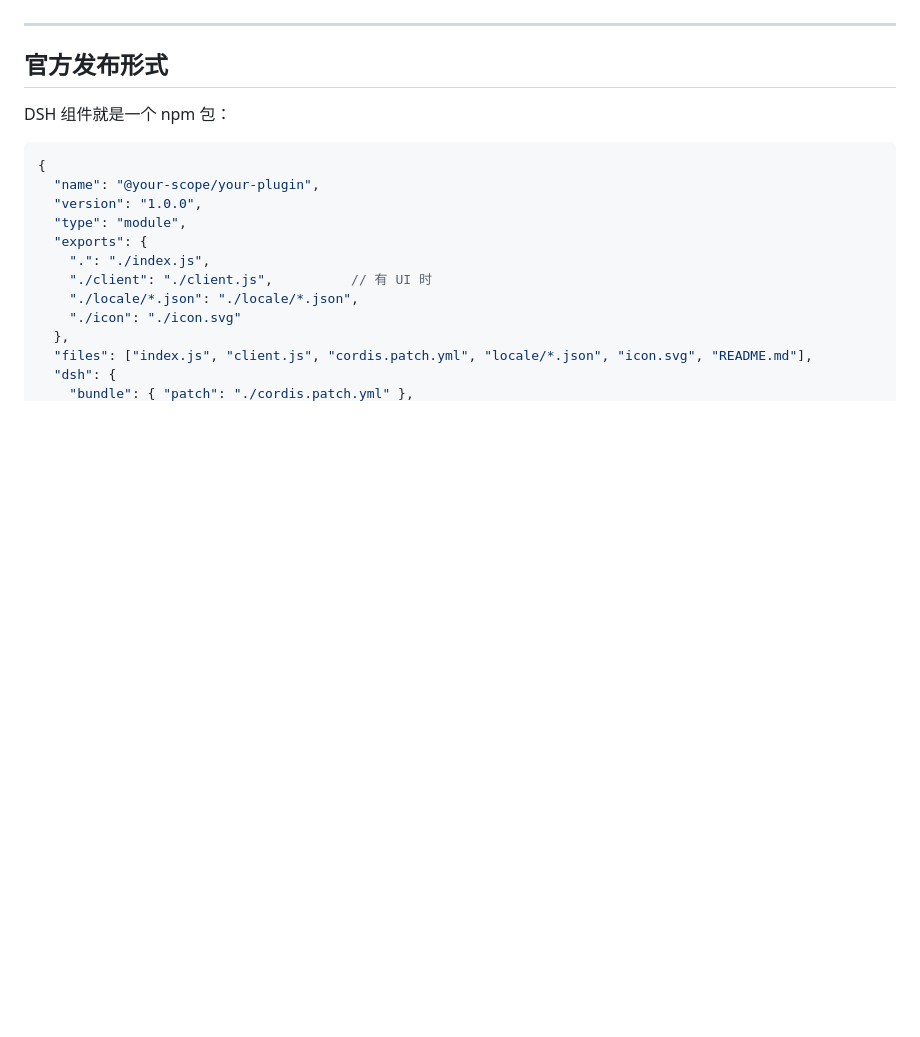
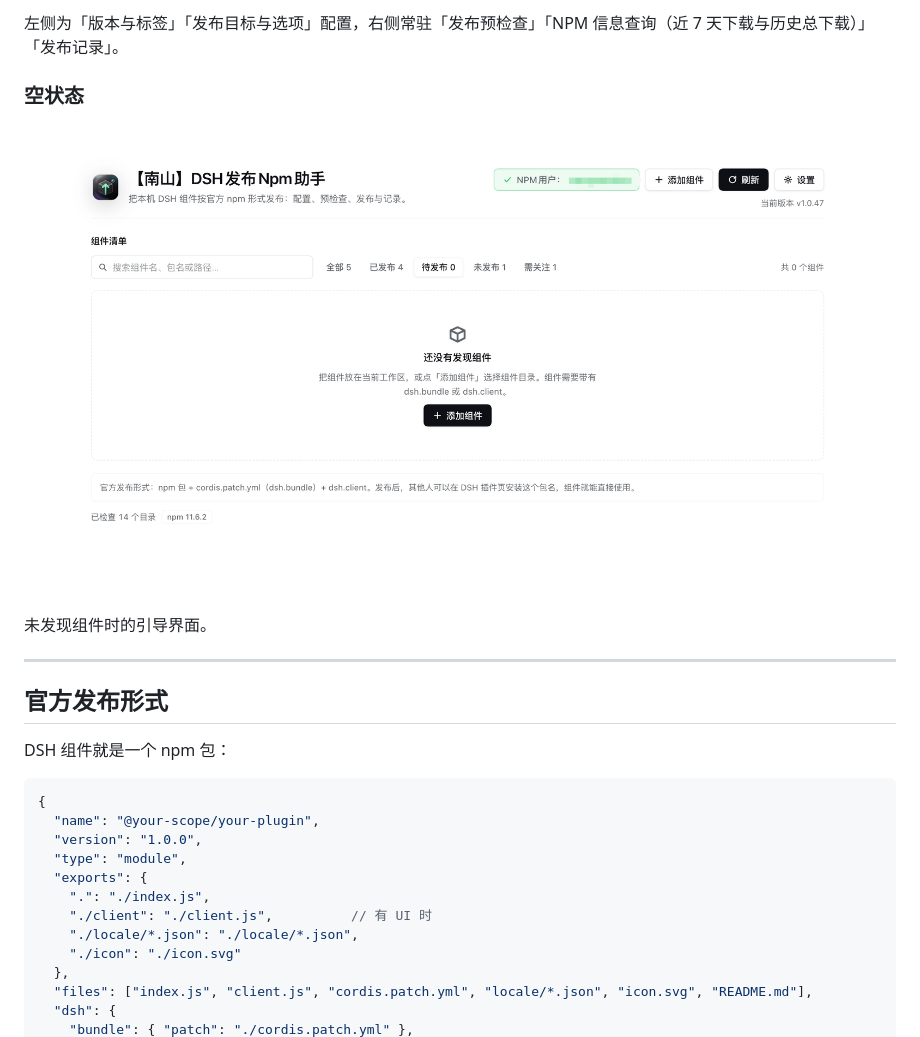
Before and after one commit to SouthM/dsh-nanshan-publish-manager, a Markdown page: README.md, the part around one of its changes. Drawn GitHub-style; pictures changed too: docs/images/component-list-empty.png (added); blank space fills up the shorter version.

```diff
--- a/README.md
+++ b/README.md
@@ -11,3 +26,10 @@
+左侧为「版本与标签」「发布目标与选项」配置，右侧常驻「发布预检查」「NPM 信息查询（近 7 天下载与历史总下载）」「发布记录」。
+
+### 空状态
+
+![空状态](./docs/images/component-list-empty.png)
+
+未发现组件时的引导界面。
 
 ---
 
```
Also changed, not shown: other parts of README.md (+15 -0 lines), docs/images/component-detail.png (added), docs/images/component-list.png (added), 2 other files.
